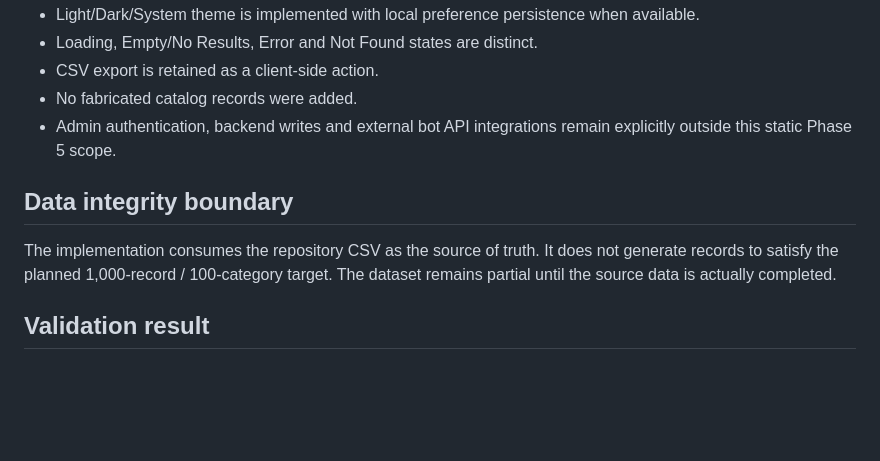
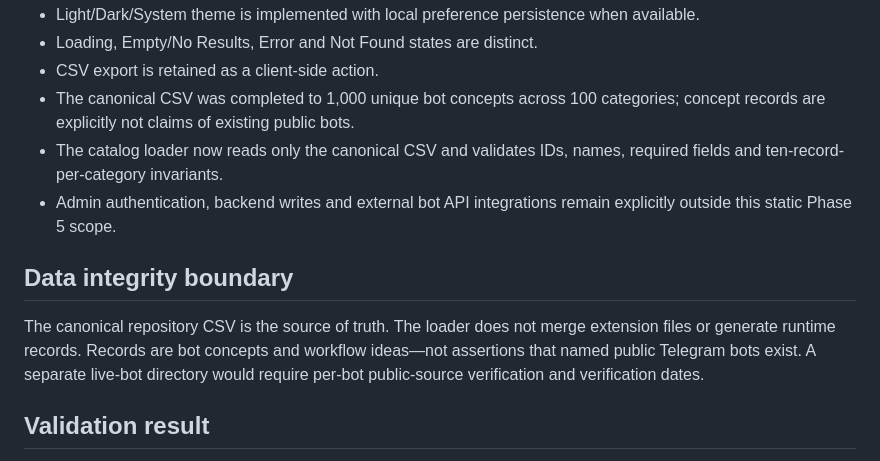
Before and after one commit to uniquenetworkbd/Telegram-Bot-Master-Catalog, a Markdown page: docs/phase-5/PHASE-5-IMPLEMENTATION-REPORT-v1.0.md, the part around the change. Rendered like a GitHub page; blank space fills up the shorter version.

Commit message:
docs: align catalog documentation with verified CSV source

```diff
--- a/docs/phase-5/PHASE-5-IMPLEMENTATION-REPORT-v1.0.md
+++ b/docs/phase-5/PHASE-5-IMPLEMENTATION-REPORT-v1.0.md
@@ -58,12 +58,13 @@ Presentation
 - Light/Dark/System theme is implemented with local preference persistence when available.
 - Loading, Empty/No Results, Error and Not Found states are distinct.
 - CSV export is retained as a client-side action.
-- No fabricated catalog records were added.
+- The canonical CSV was completed to 1,000 unique bot concepts across 100 categories; concept records are explicitly not claims of existing public bots.
+- The catalog loader now reads only the canonical CSV and validates IDs, names, required fields and ten-record-per-category invariants.
 - Admin authentication, backend writes and external bot API integrations remain explicitly outside this static Phase 5 scope.
 
 ## Data integrity boundary
 
-The implementation consumes the repository CSV as the source of truth. It does not generate records to satisfy the planned 1,000-record / 100-category target. The dataset remains partial until the source data is actually completed.
+The canonical repository CSV is the source of truth. The loader does not merge extension files or generate runtime records. Records are bot concepts and workflow ideas—not assertions that named public Telegram bots exist. A separate live-bot directory would require per-bot public-source verification and verification dates.
 
 ## Validation result
 
```
